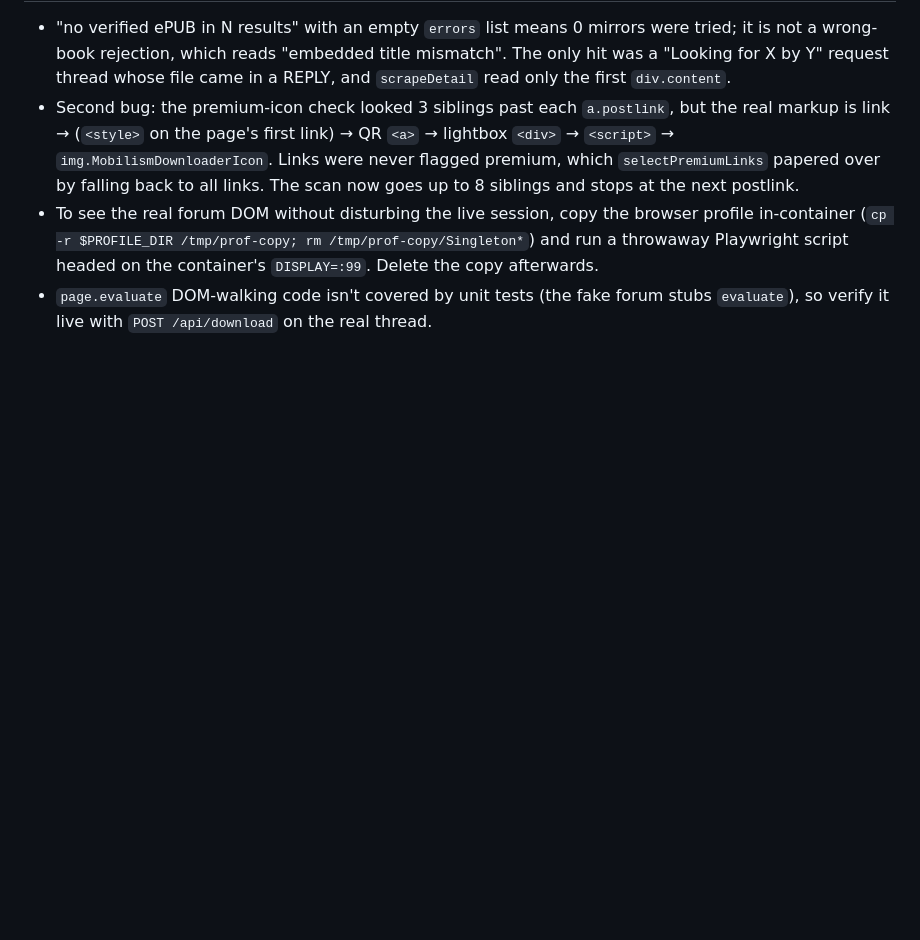
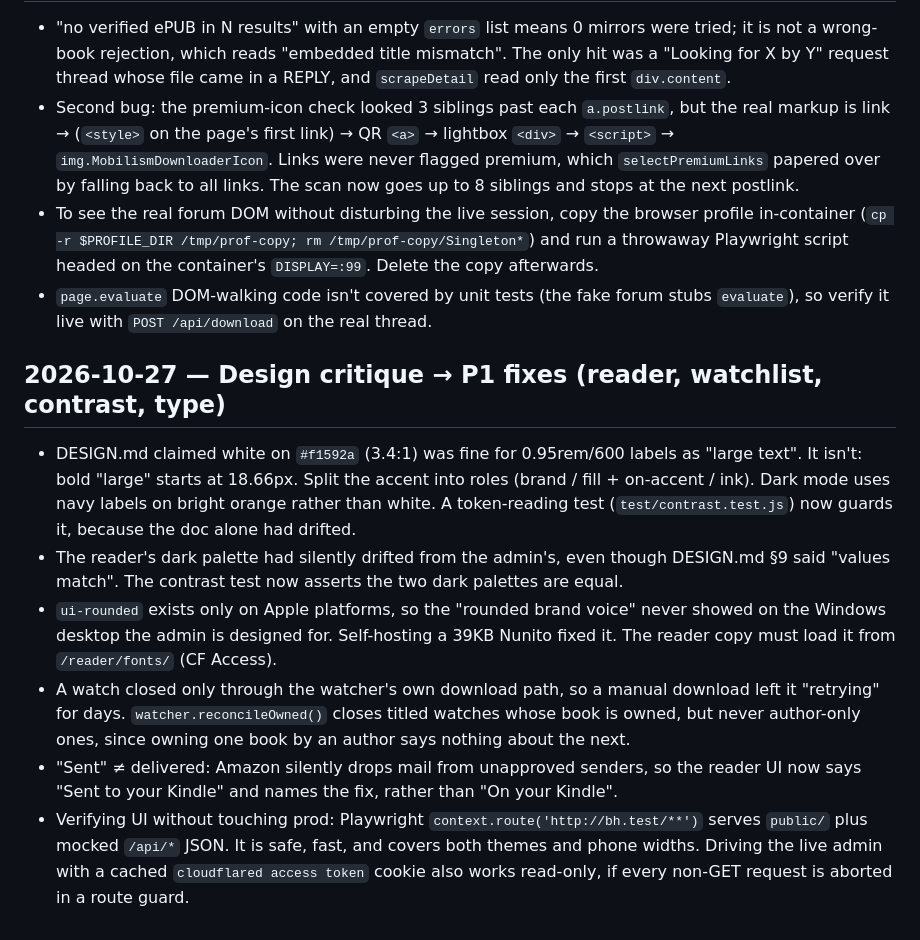
Before and after one commit to ericfaris/bookhunt, a Markdown page: LESSONS.md, the part around the change. GitHub-like rendering; blank space fills up the shorter version.

Commit message:
docs: handoff + lessons for the 2026-10-27 design critique fixes
Co-Authored-By: Claude Opus 5.5 <noreply@anthropic.com>
Claude-Session: https://claude.ai/code/session_013mkMe1riDwnnGRRoY5Cxmt

```diff
--- a/LESSONS.md
+++ b/LESSONS.md
@@ -132,3 +132,11 @@
 - Second bug: the premium-icon check looked 3 siblings past each `a.postlink`, but the real markup is link → (`<style>` on the page's first link) → QR `<a>` → lightbox `<div>` → `<script>` → `img.MobilismDownloaderIcon`. Links were never flagged premium, which `selectPremiumLinks` papered over by falling back to all links. The scan now goes up to 8 siblings and stops at the next postlink.
 - To see the real forum DOM without disturbing the live session, copy the browser profile in-container (`cp -r $PROFILE_DIR /tmp/prof-copy; rm /tmp/prof-copy/Singleton*`) and run a throwaway Playwright script headed on the container's `DISPLAY=:99`. Delete the copy afterwards.
 - `page.evaluate` DOM-walking code isn't covered by unit tests (the fake forum stubs `evaluate`), so verify it live with `POST /api/download` on the real thread.
+
+## 2026-10-27 — Design critique → P1 fixes (reader, watchlist, contrast, type)
+- DESIGN.md claimed white on `#f1592a` (3.4:1) was fine for 0.95rem/600 labels as "large text". It isn't: bold "large" starts at 18.66px. Split the accent into roles (brand / fill + on-accent / ink). Dark mode uses navy labels on bright orange rather than white. A token-reading test (`test/contrast.test.js`) now guards it, because the doc alone had drifted.
+- The reader's dark palette had silently drifted from the admin's, even though DESIGN.md §9 said "values match". The contrast test now asserts the two dark palettes are equal.
+- `ui-rounded` exists only on Apple platforms, so the "rounded brand voice" never showed on the Windows desktop the admin is designed for. Self-hosting a 39KB Nunito fixed it. The reader copy must load it from `/reader/fonts/` (CF Access).
+- A watch closed only through the watcher's own download path, so a manual download left it "retrying" for days. `watcher.reconcileOwned()` closes titled watches whose book is owned, but never author-only ones, since owning one book by an author says nothing about the next.
+- "Sent" ≠ delivered: Amazon silently drops mail from unapproved senders, so the reader UI now says "Sent to your Kindle" and names the fix, rather than "On your Kindle".
+- Verifying UI without touching prod: Playwright `context.route('http://bh.test/**')` serves `public/` plus mocked `/api/*` JSON. It is safe, fast, and covers both themes and phone widths. Driving the live admin with a cached `cloudflared access token` cookie also works read-only, if every non-GET request is aborted in a route guard.
```
Also changed, not shown: docs/HANDOFF.md (+5 -0 lines).
